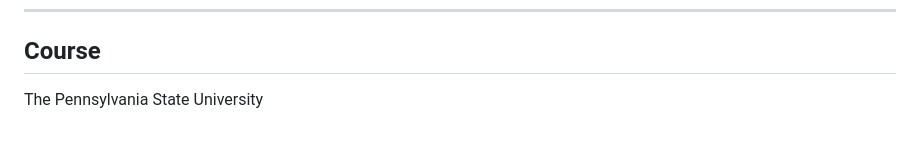
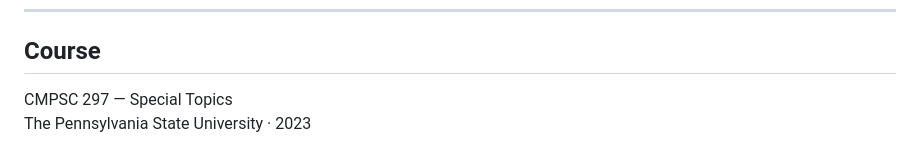
Before and after one commit to Halkhoori2000/Book-Review-Web-Application, a Markdown page: README.md, the part around the change. GitHub-like rendering.

Commit message:
Complete course section

```diff
--- a/README.md
+++ b/README.md
@@ -91,4 +91,5 @@ GET /api/<isbn>
 
 ## Course
 
-The Pennsylvania State University
+CMPSC 297 — Special Topics
+The Pennsylvania State University · 2023
```
